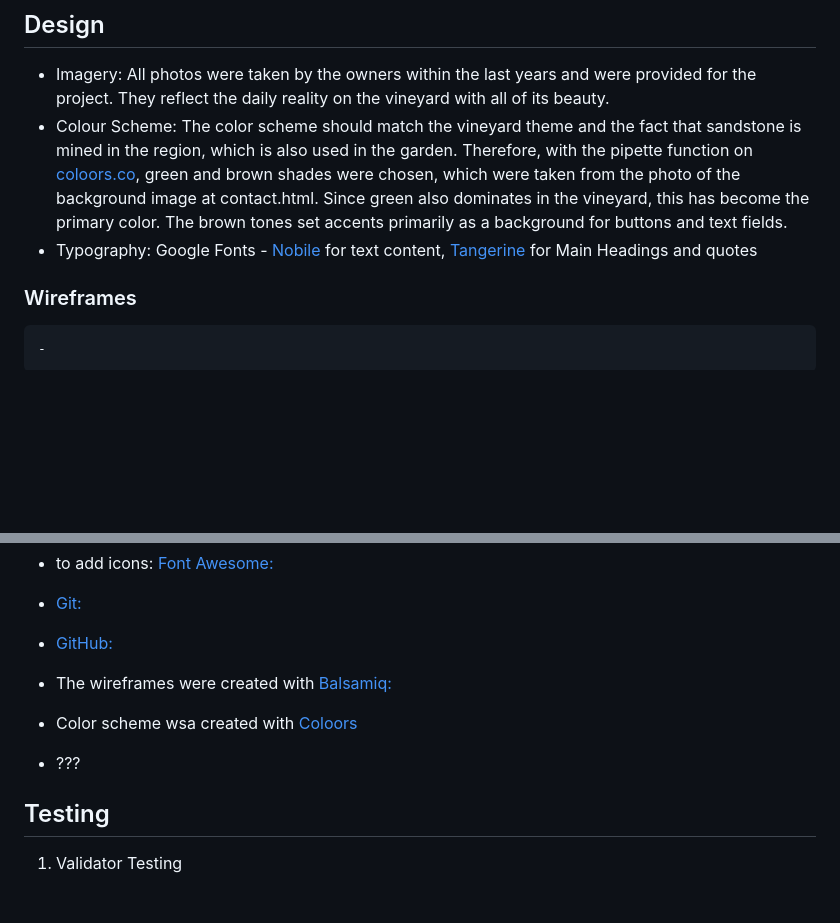
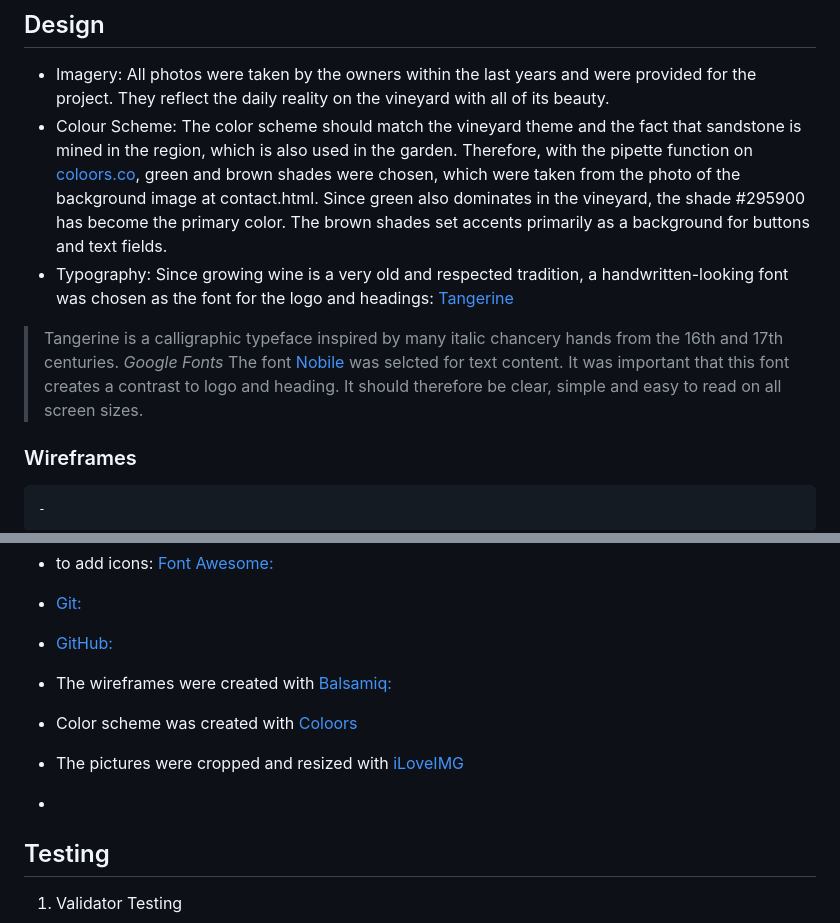
Before and after one commit to queenisabaer/isbaner-vineyard, a Markdown page: README.md, 2 parts joined by grey strips. Rendered like a GitHub page; blank space fills up the shorter version.

Commit message:
Describe the design in README

```diff
--- a/README.md
+++ b/README.md
@@ -30,11 +33,11 @@ Frequent users are interested in staying in touch with the owners or want to kno
 -   Imagery:
 All photos were taken by the owners within the last years and were provided for the project. They reflect the daily reality on the vineyard with all of its beauty.
 -   Colour Scheme:
-The color scheme should match the vineyard theme and the fact that sandstone is mined in the region, which is also used in the garden. Therefore, with the pipette function on [coloors.co](https://coolors.co/), green and brown shades were chosen, which were taken from the photo of the background image at contact.html. Since green also dominates in the vineyard, this has become the primary color. The brown tones set accents primarily as a background for buttons and text fields.
+The color scheme should match the vineyard theme and the fact that sandstone is mined in the region, which is also used in the garden. Therefore, with the pipette function on [coloors.co](https://coolors.co/), green and brown shades were chosen, which were taken from the photo of the background image at contact.html. Since green also dominates in the vineyard, the shade #295900 has become the primary color. The brown shades set accents primarily as a background for buttons and text fields.
 -   Typography:
-Google Fonts - [Nobile](https://fonts.google.com/specimen/Nobile?query=nobile) for text content, [Tangerine](https://fonts.google.com/specimen/Tangerine?query=tangerine) for Main Headings and quotes
-
-
+Since growing wine is a very old and respected tradition, a handwritten-looking font was chosen as the font for the logo and headings: [Tangerine](https://fonts.google.com/specimen/Tangerine?query=tangerine)
+> Tangerine is a calligraphic typeface inspired by many italic chancery hands from the 16th and 17th centuries. *Google Fonts*
+The font [Nobile](https://fonts.google.com/specimen/Nobile?query=nobile) was selcted for text content. It was important that this font creates a contrast to logo and heading. It should therefore be clear, simple and easy to read on all screen sizes.
 
 ### Wireframes
 
@@ -98,8 +101,9 @@ Google Fonts - [Nobile](https://fonts.google.com/specimen/Nobile?query=nobile) f
 -   [Git:](https://git-scm.com/)
 -   [GitHub:](https://github.com/)
 -   The wireframes were created with [Balsamiq:](https://balsamiq.com/)
--   Color scheme wsa created with [Coloors](https://coolors.co/image-picker)
--   ???
+-   Color scheme was created with [Coloors](https://coolors.co/image-picker)
+-   The pictures were cropped and resized with [iLoveIMG](https://www.iloveimg.com/)
+-
 
 
 ## Testing
```
Also changed, not shown: other parts of README.md (+7 -0 lines).
